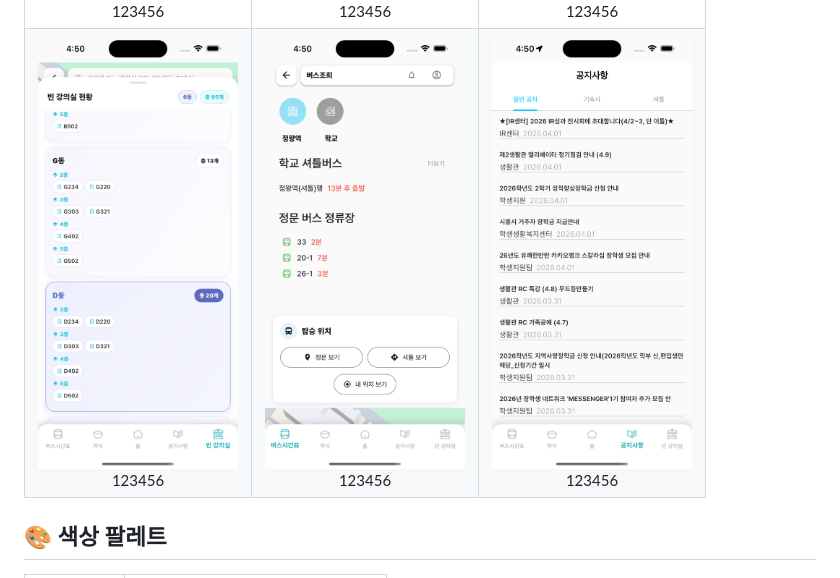
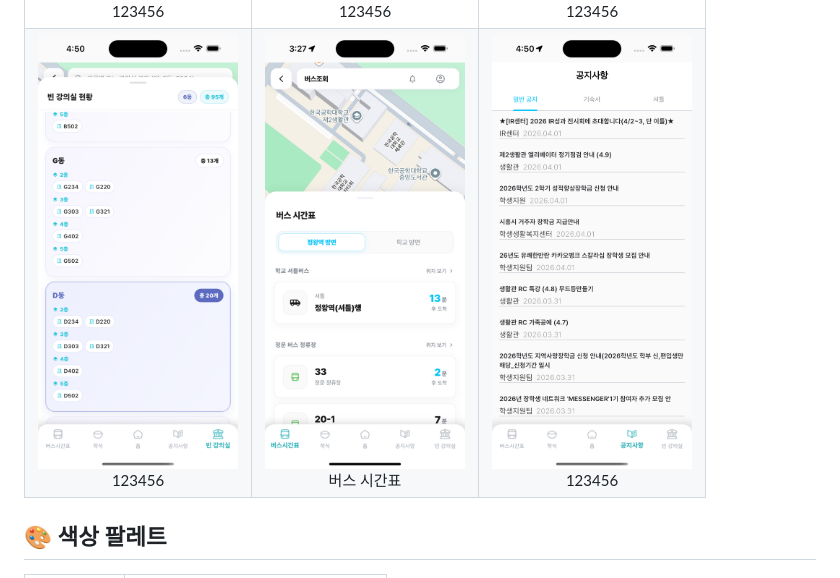
Before and after one commit to SongsBy/Sandori, a Markdown page: README.md, the part around the change. GitHub-like rendering; pictures changed too: cap5.png.

```diff
--- a/README.md
+++ b/README.md
@@ -269,7 +269,7 @@ lib/
     </td>
     <td align="center">
       <img width="200" alt="cap5" src="./cap5.png" />
-      <br>123456
+      <br>버스 시간표
     </td>
     <td align="center">
       <img width="200" alt="cap6" src="./cap6.png" />
```
Also changed, not shown: img.png (deleted), 2 other files.
